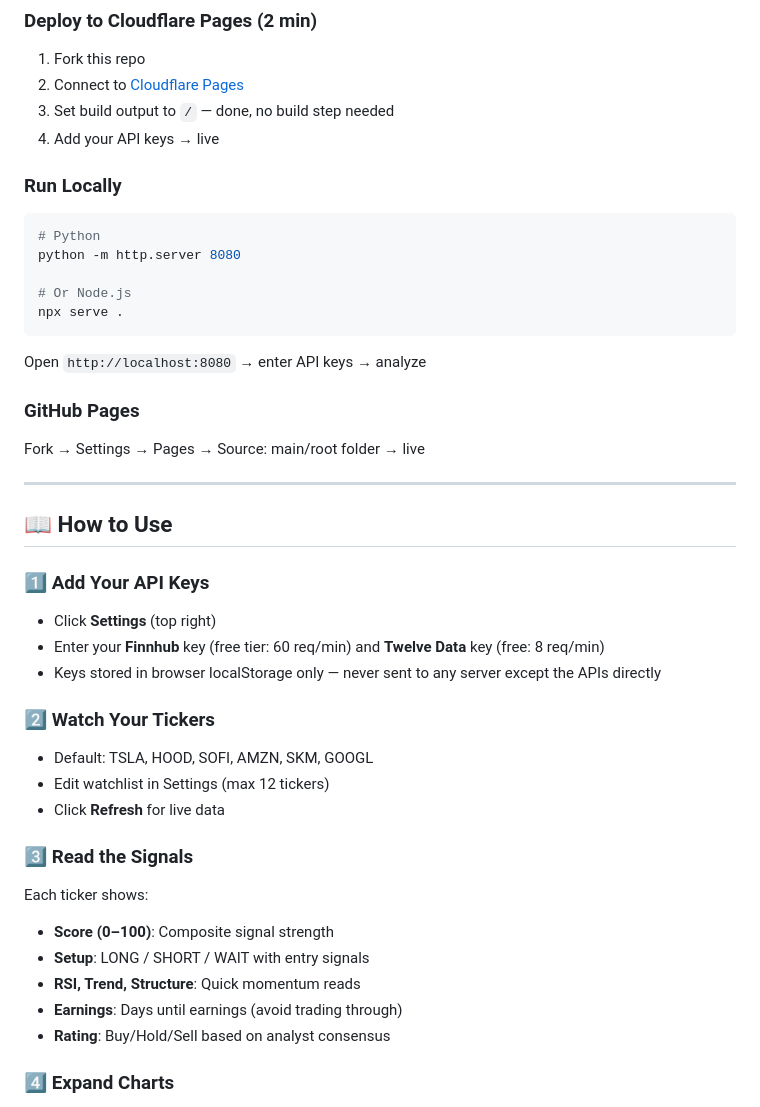
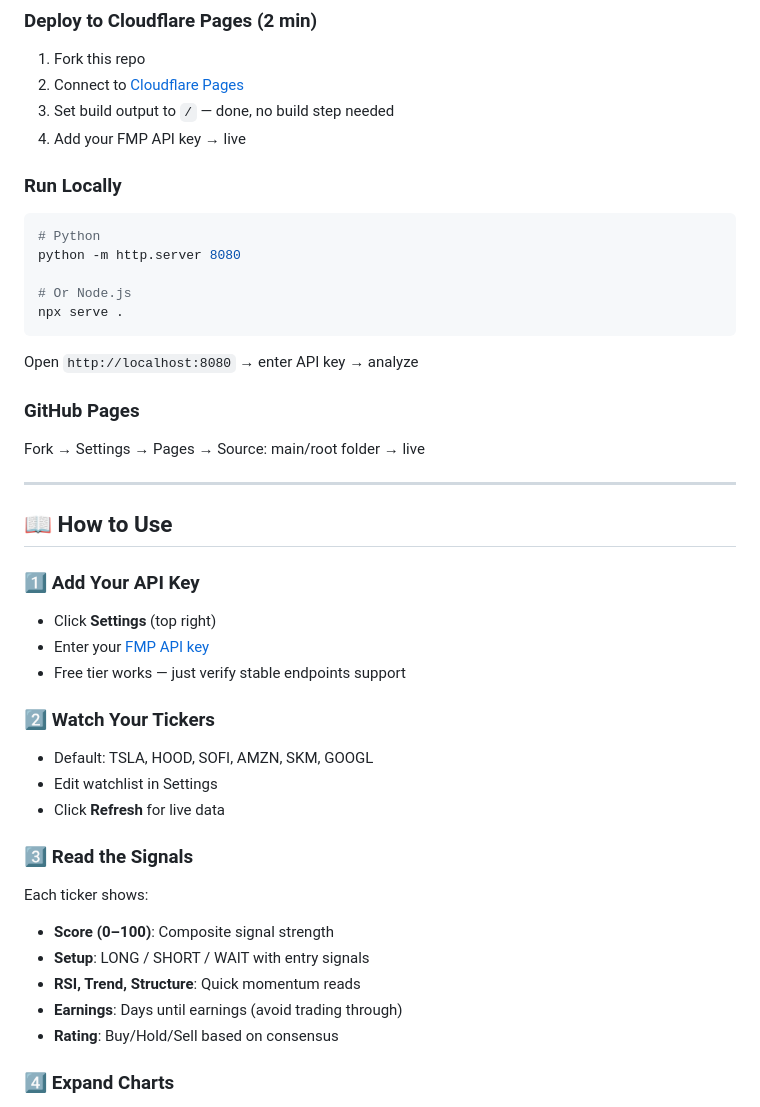
Before and after one commit to hutuleac/stock-dashboard-v4.0.1, a Markdown page: README.md, the part around one of its changes. GitHub-like rendering.

````diff
--- a/README.md
+++ b/README.md
@@ -29,7 +29,7 @@ Live data from Financial Modeling Prep Stable API. All calculations happen in yo
 1. Fork this repo
 2. Connect to [Cloudflare Pages](https://pages.cloudflare.com/)
 3. Set build output to `/` — done, no build step needed
-4. Add your API keys → live
+4. Add your FMP API key → live
 
 ### Run Locally
 ```bash
@@ -39,7 +39,7 @@ python -m http.server 8080
 # Or Node.js
 npx serve .
 ```
-Open `http://localhost:8080` → enter API keys → analyze
+Open `http://localhost:8080` → enter API key → analyze
 
 ### GitHub Pages
 Fork → Settings → Pages → Source: main/root folder → live
@@ -48,14 +48,14 @@ Fork → Settings → Pages → Source: main/root folder → live
 
 ## 📖 How to Use
 
-### 1️⃣ Add Your API Keys
+### 1️⃣ Add Your API Key
 - Click **Settings** (top right)
-- Enter your **Finnhub** key (free tier: 60 req/min) and **Twelve Data** key (free: 8 req/min)
-- Keys stored in browser localStorage only — never sent to any server except the APIs directly
+- Enter your [FMP API key](https://site.financialmodelingprep.com/)
+- Free tier works — just verify stable endpoints support
 
 ### 2️⃣ Watch Your Tickers
 - Default: TSLA, HOOD, SOFI, AMZN, SKM, GOOGL
-- Edit watchlist in Settings (max 12 tickers)
+- Edit watchlist in Settings
 - Click **Refresh** for live data
 
 ### 3️⃣ Read the Signals
@@ -64,7 +64,7 @@ Each ticker shows:
 - **Setup**: LONG / SHORT / WAIT with entry signals
 - **RSI, Trend, Structure**: Quick momentum reads
 - **Earnings**: Days until earnings (avoid trading through)
-- **Rating**: Buy/Hold/Sell based on analyst consensus
+- **Rating**: Buy/Hold/Sell based on consensus
 
 ### 4️⃣ Expand Charts
 - Click ticker row → full candlestick chart
````
Also changed, not shown: other parts of README.md (+47 -21 lines).
